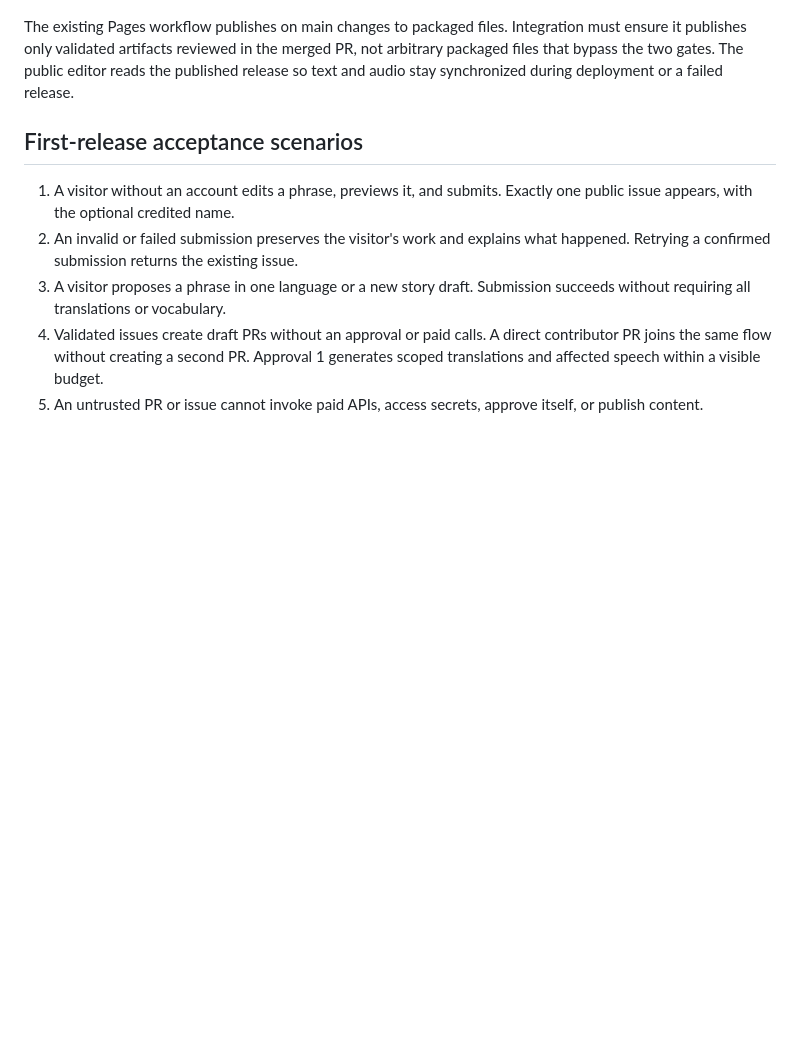
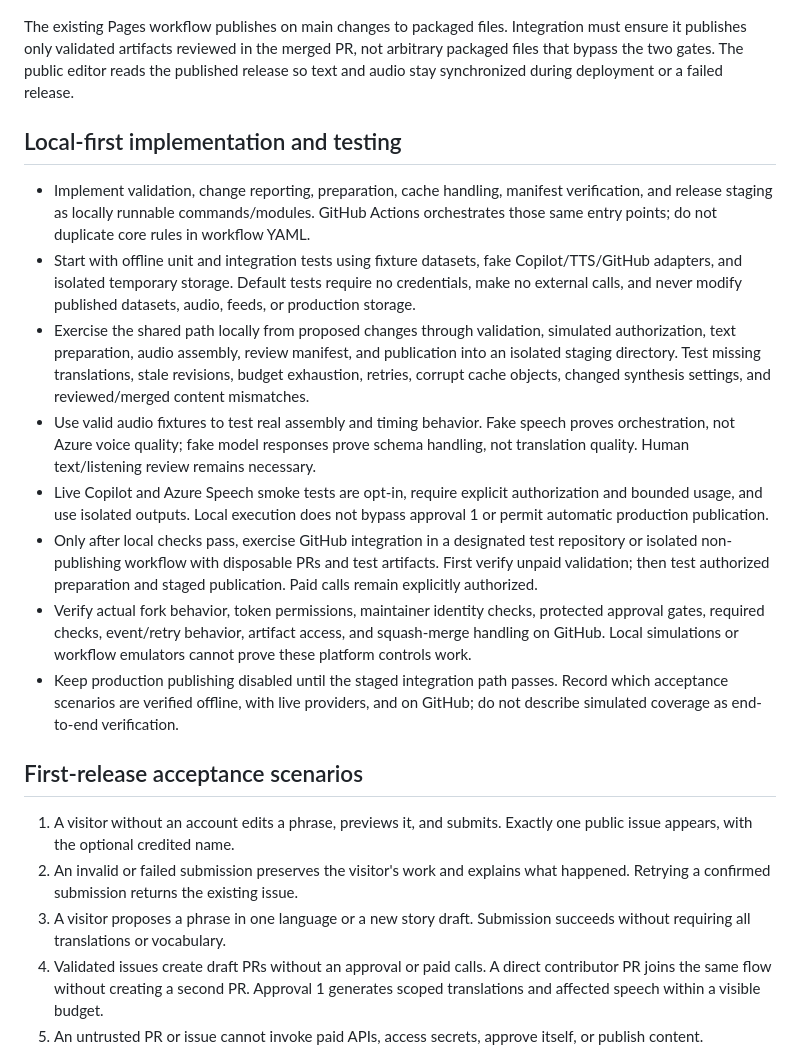
Before and after one commit to trusohamn/repeto, a Markdown page: CONTRIBUTION_REQUIREMENTS.md, the part around the change. Drawn GitHub-style; blank space fills up the shorter version.

Commit message:
local first

```diff
--- a/CONTRIBUTION_REQUIREMENTS.md
+++ b/CONTRIBUTION_REQUIREMENTS.md
@@ -364,6 +364,40 @@ merged PR, not arbitrary packaged files that bypass the two gates. The public
 editor reads the published release so text and audio stay synchronized during
 deployment or a failed release.
 
+## Local-first implementation and testing
+
+- Implement validation, change reporting, preparation, cache handling, manifest
+  verification, and release staging as locally runnable commands/modules.
+  GitHub Actions orchestrates those same entry points; do not duplicate core
+  rules in workflow YAML.
+- Start with offline unit and integration tests using fixture datasets, fake
+  Copilot/TTS/GitHub adapters, and isolated temporary storage. Default tests
+  require no credentials, make no external calls, and never modify published
+  datasets, audio, feeds, or production storage.
+- Exercise the shared path locally from proposed changes through validation,
+  simulated authorization, text preparation, audio assembly, review manifest,
+  and publication into an isolated staging directory. Test missing translations,
+  stale revisions, budget exhaustion, retries, corrupt cache objects, changed
+  synthesis settings, and reviewed/merged content mismatches.
+- Use valid audio fixtures to test real assembly and timing behavior. Fake
+  speech proves orchestration, not Azure voice quality; fake model responses
+  prove schema handling, not translation quality. Human text/listening review
+  remains necessary.
+- Live Copilot and Azure Speech smoke tests are opt-in, require explicit
+  authorization and bounded usage, and use isolated outputs. Local execution
+  does not bypass approval 1 or permit automatic production publication.
+- Only after local checks pass, exercise GitHub integration in a designated
+  test repository or isolated non-publishing workflow with disposable PRs and
+  test artifacts. First verify unpaid validation; then test authorized
+  preparation and staged publication. Paid calls remain explicitly authorized.
+- Verify actual fork behavior, token permissions, maintainer identity checks,
+  protected approval gates, required checks, event/retry behavior, artifact
+  access, and squash-merge handling on GitHub. Local simulations or workflow
+  emulators cannot prove these platform controls work.
+- Keep production publishing disabled until the staged integration path passes.
+  Record which acceptance scenarios are verified offline, with live providers,
+  and on GitHub; do not describe simulated coverage as end-to-end verification.
+
 ## First-release acceptance scenarios
 
 1. A visitor without an account edits a phrase, previews it, and submits.
```
